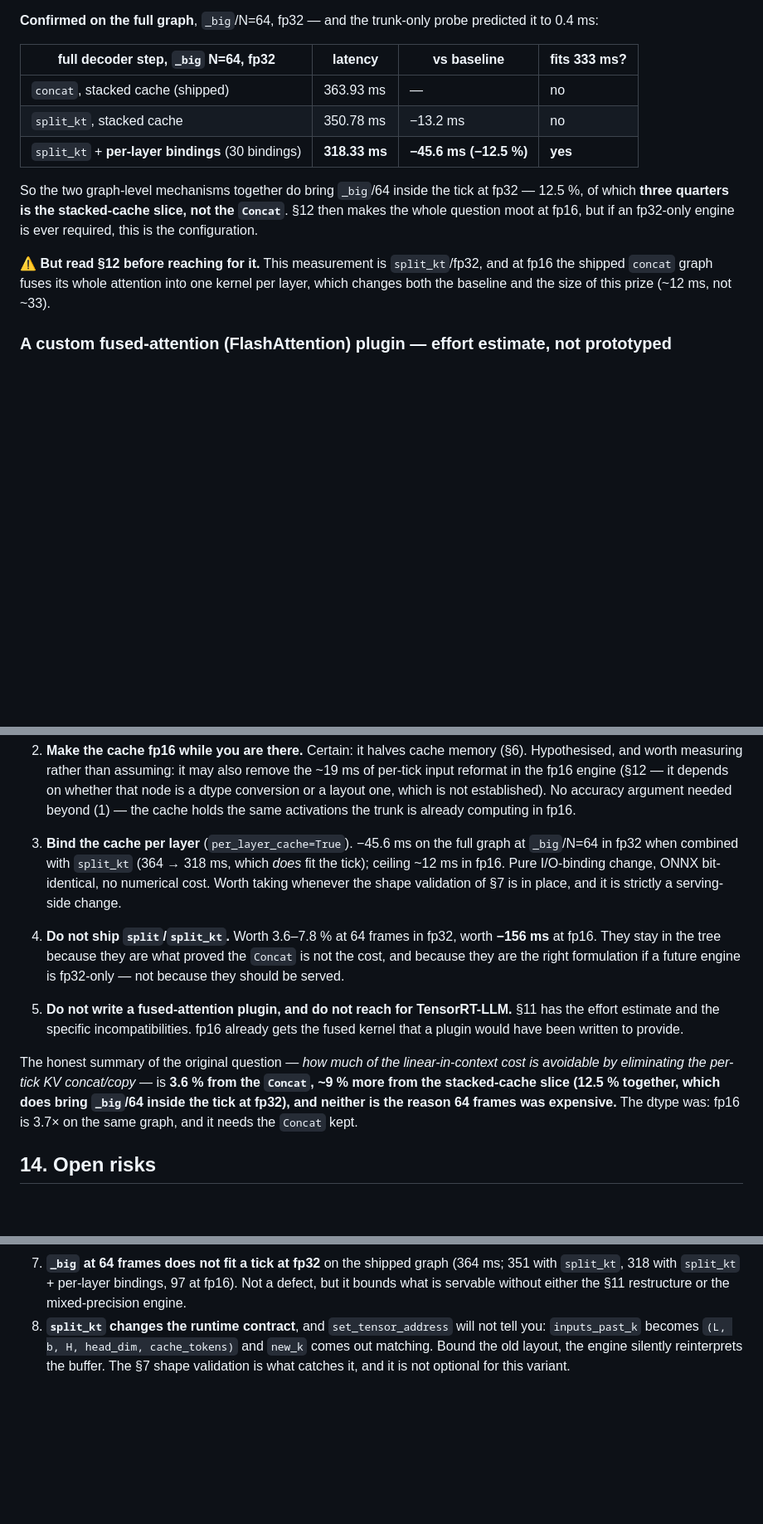
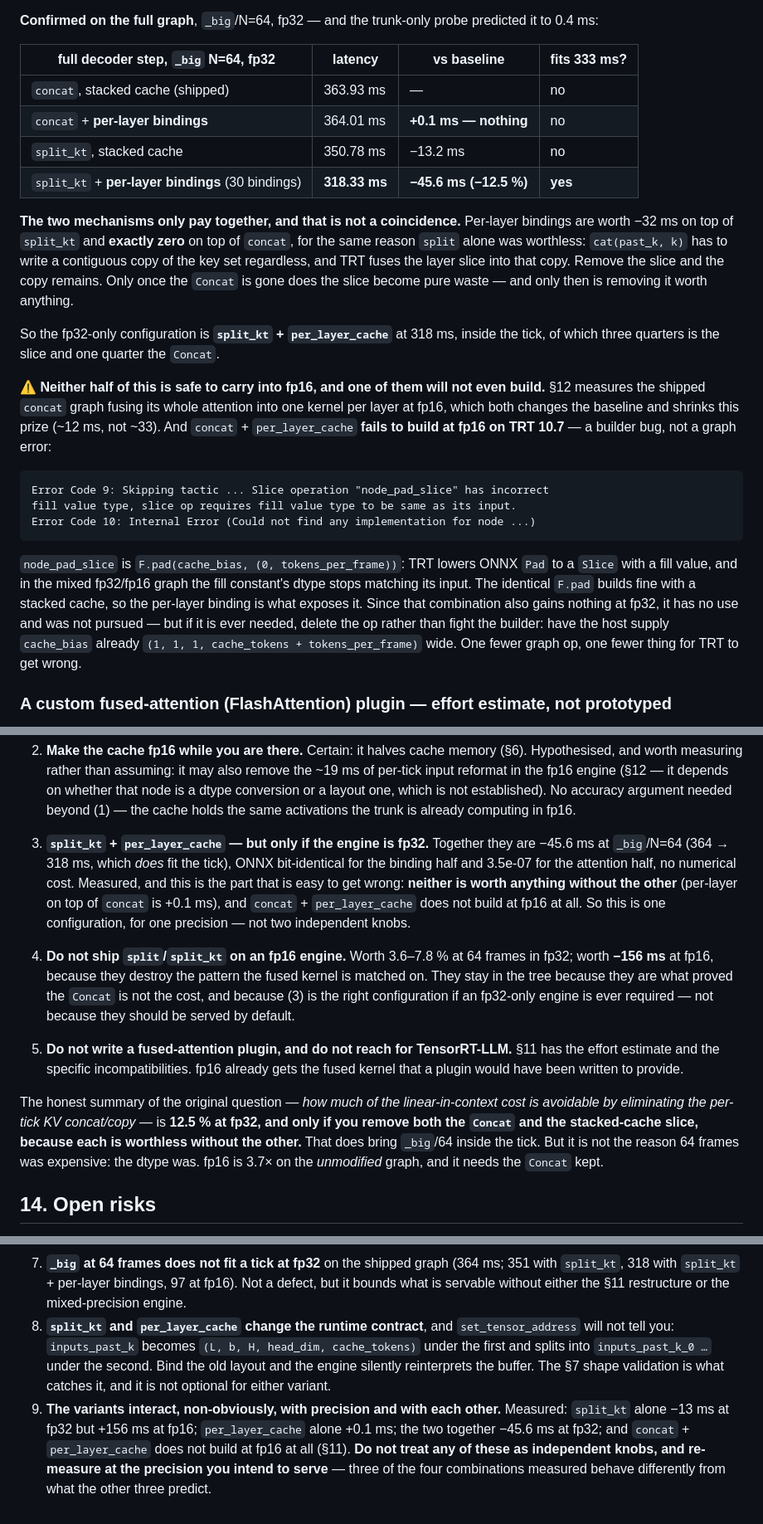
Before and after one commit to yaak-ai/rmind, a Markdown page: docs/decoder_only_kv_cache.md, 3 parts joined by grey strips. Shown at 83% size. Drawn GitHub-style; blank space fills up the shorter version.

Commit message:
docs: the two mechanisms only pay together, and one pair will not build
Built the configuration §13 recommends but had never measured -- `concat` +
per-layer cache bindings -- at both precisions, because a graph change that won
3.6 % at fp32 had already been shown to cost 156 ms at fp16 and per-layer
bindings were exposed to the same fusion-pattern risk.

fp32, `_big`/N=64:  concat + per-layer = 364.01 ms vs 363.93 baseline.  **Zero.**
Per-layer bindings are worth -32 ms on top of `split_kt` and nothing on top of
`concat`, for the same reason `split` alone was worthless: `cat(past_k, k)` must
write a contiguous copy of the key set anyway, and TRT fuses the layer slice into
that copy.  Remove the slice and the copy remains.  Only with the Concat gone
does the slice become pure waste.  So it is ONE configuration for ONE precision
(`split_kt` + `per_layer_cache`, fp32, 318 ms), not two independent knobs.

fp16, same graph: **does not build.**  TRT 10.7 Error 9/10 --
`F.pad(cache_bias, ...)` lowers to a Slice whose fill-value dtype stops matching
its input in the mixed fp32/fp16 graph, and no tactic remains.  The identical pad
builds fine with a stacked cache, so the per-layer binding exposes it.  Recorded
with the workaround (host-supplied pre-padded `cache_bias`, one fewer op), not
pursued -- the combination gains nothing at fp32 either.

Narrows recommendation #3 accordingly and adds risk #9: three of the four
measured combinations behave differently from what the other three predict, so
re-measure at the precision you intend to serve.

Co-Authored-By: Claude Fable 5 <noreply@anthropic.com>
Claude-Session: https://claude.ai/code/session_01A3dzGC19LKTaHogQ6KFP9Z

````diff
--- a/docs/decoder_only_kv_cache.md
+++ b/docs/decoder_only_kv_cache.md
@@ -667,17 +667,40 @@ predicted it to 0.4 ms:
 | full decoder step, `_big` N=64, fp32 | latency | vs baseline | fits 333 ms? |
 | --- | --- | --- | --- |
 | `concat`, stacked cache (shipped) | 363.93 ms | — | no |
+| `concat` + **per-layer bindings** | 364.01 ms | **+0.1 ms — nothing** | no |
 | `split_kt`, stacked cache | 350.78 ms | −13.2 ms | no |
 | `split_kt` + **per-layer bindings** (30 bindings) | **318.33 ms** | **−45.6 ms (−12.5 %)** | **yes** |
 
-So the two graph-level mechanisms together do bring `_big`/64 inside the tick at
-fp32 — 12.5 %, of which **three quarters is the stacked-cache slice, not the
-`Concat`**. §12 then makes the whole question moot at fp16, but if an fp32-only
-engine is ever required, this is the configuration.
+**The two mechanisms only pay together, and that is not a coincidence.** Per-layer
+bindings are worth −32 ms on top of `split_kt` and **exactly zero** on top of
+`concat`, for the same reason `split` alone was worthless: `cat(past_k, k)` has to
+write a contiguous copy of the key set regardless, and TRT fuses the layer slice into
+that copy. Remove the slice and the copy remains. Only once the `Concat` is gone does
+the slice become pure waste — and only then is removing it worth anything.
 
-⚠️ **But read §12 before reaching for it.** This measurement is `split_kt`/fp32, and
-at fp16 the shipped `concat` graph fuses its whole attention into one kernel per
-layer, which changes both the baseline and the size of this prize (~12 ms, not ~33).
+So the fp32-only configuration is **`split_kt` + `per_layer_cache`** at 318 ms,
+inside the tick, of which three quarters is the slice and one quarter the `Concat`.
+
+⚠️ **Neither half of this is safe to carry into fp16, and one of them will not even
+build.** §12 measures the shipped `concat` graph fusing its whole attention into one
+kernel per layer at fp16, which both changes the baseline and shrinks this prize
+(~12 ms, not ~33). And `concat` + `per_layer_cache` **fails to build at fp16 on
+TRT 10.7** — a builder bug, not a graph error:
+
+```
+Error Code 9: Skipping tactic ... Slice operation "node_pad_slice" has incorrect
+fill value type, slice op requires fill value type to be same as its input.
+Error Code 10: Internal Error (Could not find any implementation for node ...)
+```
+
+`node_pad_slice` is `F.pad(cache_bias, (0, tokens_per_frame))`: TRT lowers ONNX `Pad`
+to a `Slice` with a fill value, and in the mixed fp32/fp16 graph the fill constant's
+dtype stops matching its input. The identical `F.pad` builds fine with a stacked
+cache, so the per-layer binding is what exposes it. Since that combination also gains
+nothing at fp32, it has no use and was not pursued — but if it is ever needed, delete
+the op rather than fight the builder: have the host supply `cache_bias` already
+`(1, 1, 1, cache_tokens + tokens_per_frame)` wide. One fewer graph op, one fewer
+thing for TRT to get wrong.
 
 ### A custom fused-attention (FlashAttention) plugin — effort estimate, not prototyped
 
@@ -850,25 +873,28 @@ context on the Orin".
    whether that node is a dtype conversion or a layout one, which is not
    established). No accuracy argument needed beyond (1) — the cache holds the same
    activations the trunk is already computing in fp16.
-3. **Bind the cache per layer** (`per_layer_cache=True`). −45.6 ms on the full graph
-   at `_big`/N=64 in fp32 when combined with `split_kt` (364 → 318 ms, which *does*
-   fit the tick); ceiling ~12 ms in fp16. Pure I/O-binding change, ONNX
-   bit-identical, no numerical cost. Worth taking whenever the shape validation of
-   §7 is in place, and it is strictly a serving-side change.
-4. **Do not ship `split`/`split_kt`.** Worth 3.6–7.8 % at 64 frames in fp32, worth
-   **−156 ms** at fp16. They stay in the tree because they are what proved the
-   `Concat` is not the cost, and because they are the right formulation if a future
-   engine is fp32-only — not because they should be served.
+3. **`split_kt` + `per_layer_cache` — but only if the engine is fp32.** Together they
+   are −45.6 ms at `_big`/N=64 (364 → 318 ms, which *does* fit the tick), ONNX
+   bit-identical for the binding half and 3.5e-07 for the attention half, no
+   numerical cost. Measured, and this is the part that is easy to get wrong:
+   **neither is worth anything without the other** (per-layer on top of `concat` is
+   +0.1 ms), and `concat` + `per_layer_cache` does not build at fp16 at all. So this
+   is one configuration, for one precision — not two independent knobs.
+4. **Do not ship `split`/`split_kt` on an fp16 engine.** Worth 3.6–7.8 % at 64 frames
+   in fp32; worth **−156 ms** at fp16, because they destroy the pattern the fused
+   kernel is matched on. They stay in the tree because they are what proved the
+   `Concat` is not the cost, and because (3) is the right configuration if an
+   fp32-only engine is ever required — not because they should be served by default.
 5. **Do not write a fused-attention plugin, and do not reach for TensorRT-LLM.**
    §11 has the effort estimate and the specific incompatibilities. fp16 already
    gets the fused kernel that a plugin would have been written to provide.
 
 The honest summary of the original question — *how much of the linear-in-context
-cost is avoidable by eliminating the per-tick KV concat/copy* — is **3.6 % from the
-`Concat`, ~9 % more from the stacked-cache slice (12.5 % together, which does bring
-`_big`/64 inside the tick at fp32), and neither is the reason 64 frames was
-expensive.** The dtype was: fp16 is 3.7× on the same graph, and it needs the
-`Concat` kept.
+cost is avoidable by eliminating the per-tick KV concat/copy* — is **12.5 % at fp32,
+and only if you remove both the `Concat` and the stacked-cache slice, because each is
+worthless without the other.** That does bring `_big`/64 inside the tick. But it is
+not the reason 64 frames was expensive: the dtype was. fp16 is 3.7× on the *unmodified*
+graph, and it needs the `Concat` kept.
 
 ## 14. Open risks
 
@@ -917,8 +943,16 @@ expensive.** The dtype was: fp16 is 3.7× on the same graph, and it needs the
    351 with `split_kt`, 318 with `split_kt` + per-layer bindings, 97 at fp16). Not a
    defect, but it bounds what is servable without either the §11 restructure or the
    mixed-precision engine.
-8. **`split_kt` changes the runtime contract**, and `set_tensor_address` will not
-   tell you: `inputs_past_k` becomes `(L, b, H, head_dim, cache_tokens)` and `new_k`
-   comes out matching. Bound the old layout, the engine silently reinterprets the
-   buffer. The §7 shape validation is what catches it, and it is not optional for
-   this variant.
+8. **`split_kt` and `per_layer_cache` change the runtime contract**, and
+   `set_tensor_address` will not tell you: `inputs_past_k` becomes
+   `(L, b, H, head_dim, cache_tokens)` under the first and splits into
+   `inputs_past_k_0 …` under the second. Bind the old layout and the engine silently
+   reinterprets the buffer. The §7 shape validation is what catches it, and it is not
+   optional for either variant.
+9. **The variants interact, non-obviously, with precision and with each other.**
+   Measured: `split_kt` alone −13 ms at fp32 but +156 ms at fp16; `per_layer_cache`
+   alone +0.1 ms; the two together −45.6 ms at fp32; and `concat` +
+   `per_layer_cache` does not build at fp16 at all (§11). **Do not treat any of these
+   as independent knobs, and re-measure at the precision you intend to serve** —
+   three of the four combinations measured behave differently from what the other
+   three predict.
````
